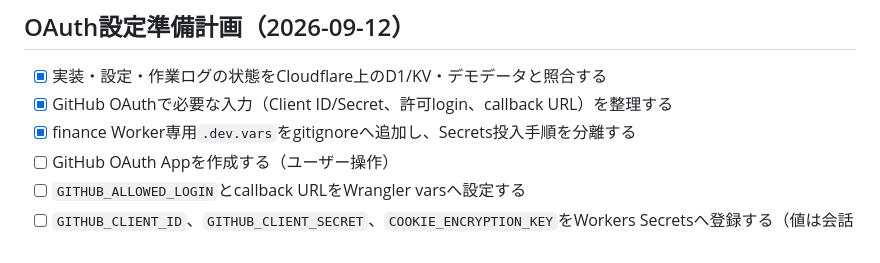
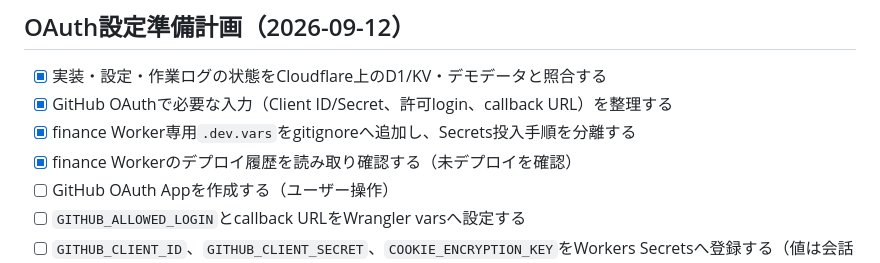
Before and after one commit to fukurose-jun02/fukuchan-app, a Markdown page: tasks/todo.md, the part around the change. Drawn GitHub-style.

Commit message:
作業ログ更新：OAuth前のデプロイ状態確認

```diff
--- a/tasks/todo.md
+++ b/tasks/todo.md
@@ -398,6 +398,7 @@
 - [x] 実装・設定・作業ログの状態をCloudflare上のD1/KV・デモデータと照合する
 - [x] GitHub OAuthで必要な入力（Client ID/Secret、許可login、callback URL）を整理する
 - [x] finance Worker専用`.dev.vars`をgitignoreへ追加し、Secrets投入手順を分離する
+- [x] finance Workerのデプロイ履歴を読み取り確認する（未デプロイを確認）
 - [ ] GitHub OAuth Appを作成する（ユーザー操作）
 - [ ] `GITHUB_ALLOWED_LOGIN`とcallback URLをWrangler varsへ設定する
 - [ ] `GITHUB_CLIENT_ID`、`GITHUB_CLIENT_SECRET`、`COOKIE_ENCRYPTION_KEY`をWorkers Secretsへ登録する（値は会話へ貼らない）
```
